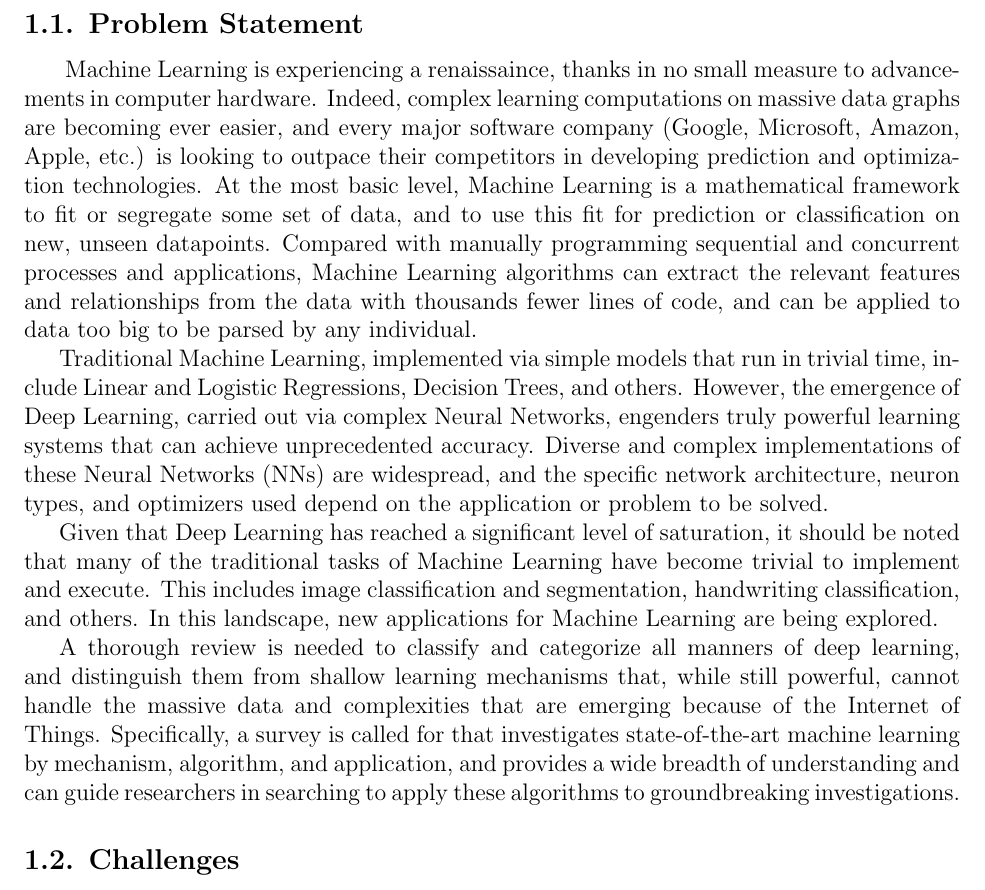
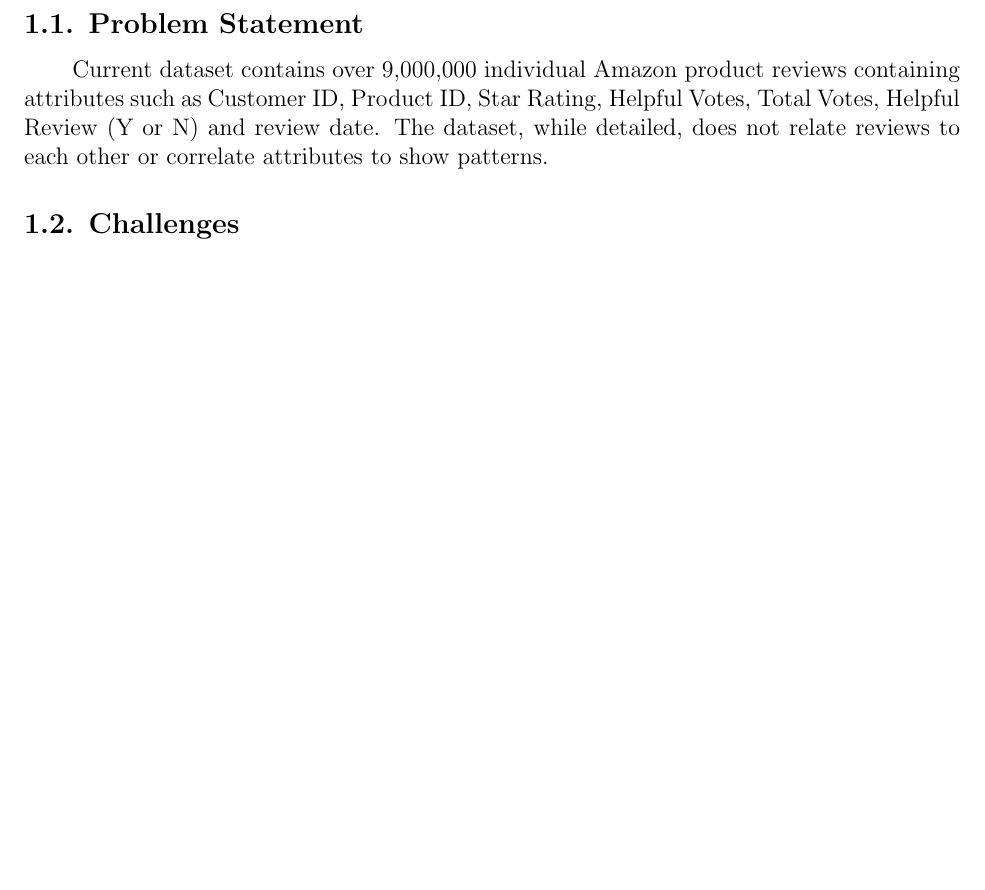
Before and after one commit to wgranthatcher/757_Proposal, a LaTeX document (Data Mining Proposal - Hatcher-McNamara.tex): part of page 3 of 6 before the commit and part of page 3 of 5 after it, cut so that both start at the same text, the shorter picture padded with empty space. Compiled offline with pdfLaTeX.

Commit message:
Update Data Mining Proposal - Hatcher-McNamara.tex

```diff
--- a/Data Mining Proposal - Hatcher-McNamara.tex
+++ b/Data Mining Proposal - Hatcher-McNamara.tex
@@ -100,13 +100,8 @@ With 43.5% market share in 2017, Amazon is the leader in online retailing in the
 
 \section{Introduction}
 
-	\subsection{Problem Statement}\hspace{4ex}Machine Learning is experiencing a renaissaince, thanks in no small measure to advancements in computer hardware. Indeed, complex learning computations on massive data graphs are becoming ever easier, and every major software company (Google, Microsoft, Amazon, Apple, etc.) is looking to outpace their competitors in developing prediction and optimization technologies. At the most basic level, Machine Learning is a mathematical framework to fit or segregate some set of data, and to use this fit for prediction or classification on new, unseen datapoints. Compared with manually programming sequential and concurrent processes and applications, Machine Learning algorithms can extract the relevant features and relationships from the data with thousands fewer lines of code, and can be applied to data too big to be parsed by any individual.
+	\subsection{Problem Statement}\hspace{4ex} Current dataset contains over 9,000,000 individual Amazon product reviews containing attributes such as Customer ID, Product ID, Star Rating, Helpful Votes, Total Votes, Helpful Review (Y or N) and review date. The dataset, while detailed, does not relate reviews to each other or correlate attributes to show patterns.
 
-	Traditional Machine Learning, implemented via simple models that run in trivial time, include Linear and Logistic Regressions, Decision Trees, and others. However, the emergence of Deep Learning, carried out via complex Neural Networks, engenders truly powerful learning systems that can achieve unprecedented accuracy. Diverse and complex implementations of these Neural Networks (NNs) are widespread, and the specific network architecture, neuron types, and optimizers used depend on the application or problem to be solved.
-
-	Given that Deep Learning has reached a significant level of saturation, it should be noted that many of the traditional tasks of Machine Learning have become trivial to implement and execute. This includes image classification and segmentation, handwriting classification, and others. In this landscape, new applications for Machine Learning are being explored.
-
-	A thorough review is needed to classify and categorize all manners of deep learning, and distinguish them from shallow learning mechanisms that, while still powerful, cannot handle the massive data and complexities that are emerging because of the Internet of Things. Specifically, a survey is called for that investigates state-of-the-art machine learning by mechanism, algorithm, and application, and provides a wide breadth of understanding and can guide researchers in searching to apply these algorithms to groundbreaking investigations.
 
 	\subsection{Challenges}\hspace{4ex} Deep learning now suffuses the applications and software products that make daily life easier and allow us to stay connected. Yet, it may be impossible to cover every area that deep neural networks have been applied. In a research context, looking only at the IEEE Xplore digital library, some 7,593 articles have been published relevant to deep learning. In addition, enterprise and commercial deep learning systems can only be assessed from the corporate and trade publications they deign to release, often seeking to keep hidden the mechanisms that may indeed be trade secrets. Thus, to properly survey the landscape of deep learning, it is imperative to have a thorough understanding of deep learning architectures, and to be able to infer and discriminate what information is truly novel and unique. \\
 
```
